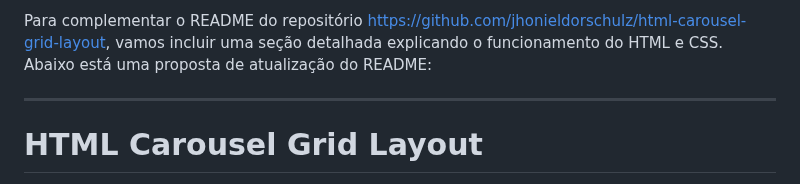
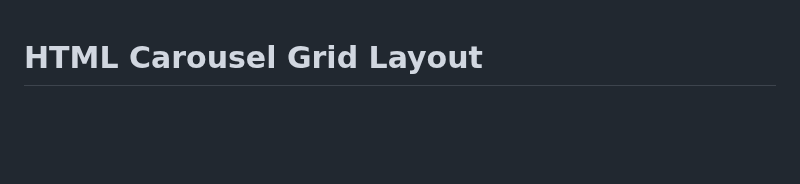
Before and after one commit to jhonieldorschulz/html-carousel-grid-layout, a Markdown page: README.md, the part around the change. Drawn GitHub-style; blank space fills up the shorter version.

Commit message:
Ajustes no README

```diff
--- a/README.md
+++ b/README.md
@@ -1,7 +1,3 @@
-Para complementar o README do repositório https://github.com/jhonieldorschulz/html-carousel-grid-layout, vamos incluir uma seção detalhada explicando o funcionamento do HTML e CSS. Abaixo está uma proposta de atualização do README:
-
----
-
 # HTML Carousel Grid Layout
 
 Este repositório contém um exemplo de um layout de grade combinado com um carrossel implementado em HTML e CSS.
```
